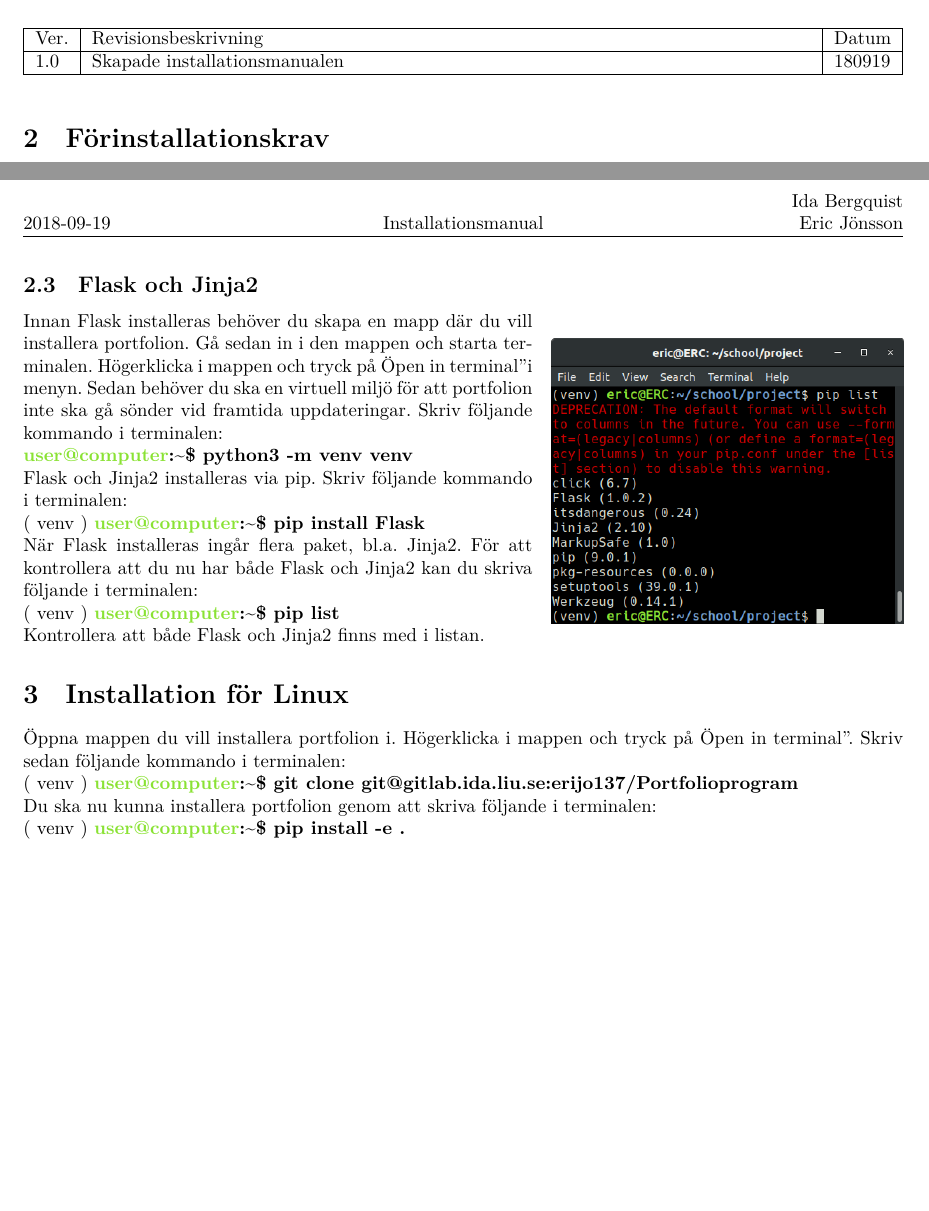
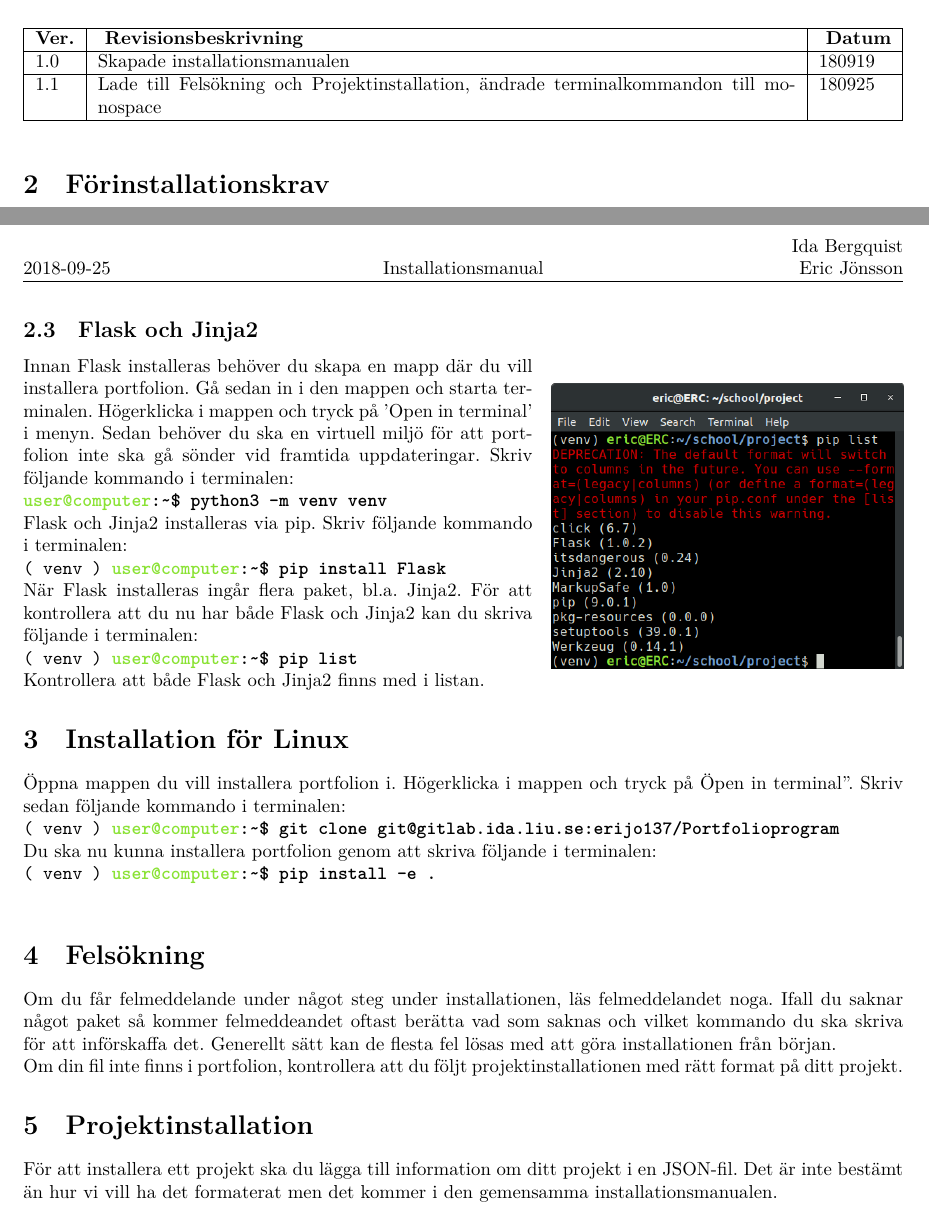
Before and after one commit to stureling/Portfolio, a LaTeX document (documents/installationsmanual.tex): two parts of pages 2 and 3 of 3, joined at a grey line, cut so that both start at the same text, the shorter picture padded with empty space. Compiled offline with XeLaTeX.

Commit message:
added projectplan.tex and updated installationsmanual to 1.1

```diff
--- a/documents/installationsmanual.tex
+++ b/documents/installationsmanual.tex
@@ -3,11 +3,11 @@
 \usepackage{graphicx}
 \usepackage{wrapfig}
 
-\newcommand{\version}{Version 1.0}
+\newcommand{\version}{Version 1.1}
 \author{Eric Jönsson, \url{erijo137@student.liu.se}\\
   Ida Bergquist, \url{idabe112@student.liu.se}}
 \title{Installationsmanual}
-\date{2018-09-19}
+\date{2018-09-25}
 \rhead{Ida Bergquist\\
 Eric Jönsson}
 
@@ -19,8 +19,9 @@ Eric Jönsson}
 \begin{table}[!h]
 \begin{tabularx}{\linewidth}{|l|X|l|}
 \hline
-Ver. & Revisionsbeskrivning & Datum \\\hline
+\textbf{Ver.} &\textbf{ Revisionsbeskrivning} &\textbf{ Datum}\\\hline
 1.0 & Skapade installationsmanualen & 180919 \\\hline
+1.1 & Lade till Felsökning och Projektinstallation, ändrade terminalkommandon till monospace & 180925 \\\hline
 \end{tabularx}
 \end{table}
 
@@ -53,19 +54,22 @@ Installera pip genom terminalen:\\
         \includegraphics[width=0.40\textwidth]{./list2.png}
     \end{center}
 \end{wrapfigure}
-Innan Flask installeras behöver du skapa en mapp där du vill installera portfolion. Gå sedan in i den mappen och starta terminalen. Högerklicka i mappen och tryck på "Open in terminal" i menyn. Sedan behöver du ska en virtuell miljö för att portfolion inte ska gå sönder vid framtida uppdateringar. Skriv följande kommando i terminalen:\\
-\textbf{\textcolor{terminalgreen}{user@computer}:\~{}\$ python3 -m venv venv}\\
+Innan Flask installeras behöver du skapa en mapp där du vill installera portfolion. Gå sedan in i den mappen och starta terminalen. Högerklicka i mappen och tryck på 'Open in terminal' i menyn. Sedan behöver du ska en virtuell miljö för att portfolion inte ska gå sönder vid framtida uppdateringar. Skriv följande kommando i terminalen:\\
+\texttt{\textbf{\textcolor{terminalgreen}{user@computer}:\~{}\$ python3 -m venv venv}}\\
 Flask och Jinja2 installeras via pip. Skriv följande kommando i terminalen:\\
-( venv ) \textbf{\textcolor{terminalgreen}{user@computer}:\~{}\$ pip install Flask}\\
+\texttt{( venv ) \textbf{\textcolor{terminalgreen}{user@computer}:\~{}\$ pip install Flask}}\\
 När Flask installeras ingår flera paket, bl.a. Jinja2.
 För att kontrollera att du nu har både Flask och Jinja2 kan du skriva följande i terminalen:\\
-( venv ) \textbf{\textcolor{terminalgreen}{user@computer}:\~{}\$ pip list}\\
+\texttt{( venv ) \textbf{\textcolor{terminalgreen}{user@computer}:\~{}\$ pip list}}\\
 Kontrollera att både Flask och Jinja2 finns med i listan.
 \section{Installation för Linux}
 Öppna mappen du vill installera portfolion i. Högerklicka i mappen och tryck på "Open in terminal". Skriv sedan följande kommando i terminalen:\\
-( venv ) \textbf{\textcolor{terminalgreen}{user@computer}:\~{}\$ git clone git@gitlab.ida.liu.se:erijo137/Portfolioprogram}\\
+\texttt{( venv ) \textbf{\textcolor{terminalgreen}{user@computer}:\~{}\$ git clone git@gitlab.ida.liu.se:erijo137/Portfolioprogram}}\\
 Du ska nu kunna installera portfolion genom att skriva följande i terminalen:\\
-( venv ) \textbf{\textcolor{terminalgreen}{user@computer}:\~{}\$ pip install -e .}\\
-
-
+\texttt{( venv ) \textbf{\textcolor{terminalgreen}{user@computer}:\~{}\$ pip install -e .}}\\
+\section{Felsökning}
+Om du får felmeddelande under något steg under installationen, läs felmeddelandet noga. Ifall du saknar något paket så kommer felmeddeandet oftast berätta vad som saknas och vilket kommando du ska skriva för att införskaffa det. Generellt sätt kan de flesta fel lösas med att göra installationen från början. \\
+Om din fil inte finns i portfolion, kontrollera att du följt projektinstallationen med rätt format på ditt projekt.
+\section{Projektinstallation}
+För att installera ett projekt ska du lägga till information om ditt projekt i en JSON-fil. Det är inte bestämt än hur vi vill ha det formaterat men det kommer i den gemensamma installationsmanualen.
 \end{document}
```
Also changed, not shown: documents/projectplan.tex (added, +26 -0 lines), documents/installationsmanual.tex (8 more changed lines), 1 other file.
